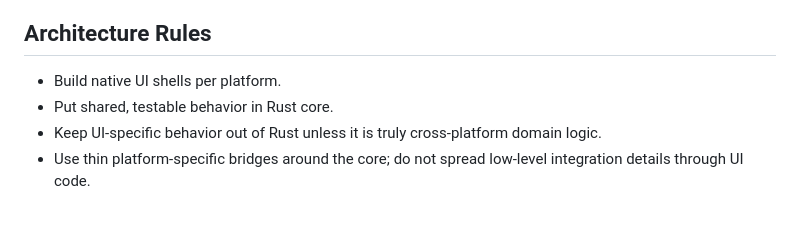
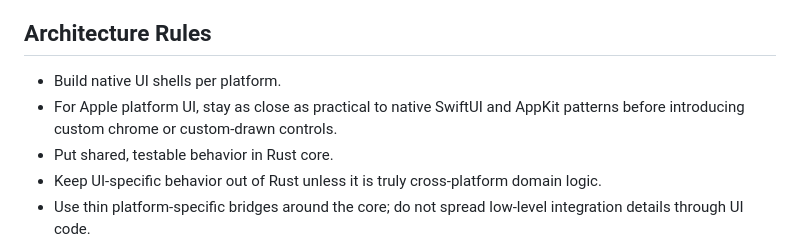
Before and after one commit to J-Naish/locus, a Markdown page: AGENTS.md, the part around the change. Rendered like a GitHub page; blank space fills up the shorter version.

```diff
--- a/AGENTS.md
+++ b/AGENTS.md
@@ -66,6 +66,8 @@ Before making product or architecture decisions, read the relevant docs:
 ## Architecture Rules
 
 - Build native UI shells per platform.
+- For Apple platform UI, stay as close as practical to native SwiftUI and
+  AppKit patterns before introducing custom chrome or custom-drawn controls.
 - Put shared, testable behavior in Rust core.
 - Keep UI-specific behavior out of Rust unless it is truly cross-platform domain logic.
 - Use thin platform-specific bridges around the core; do not spread low-level integration details through UI code.
```
Also changed, not shown: apps/mac/AGENTS.md (+3 -0 lines).
